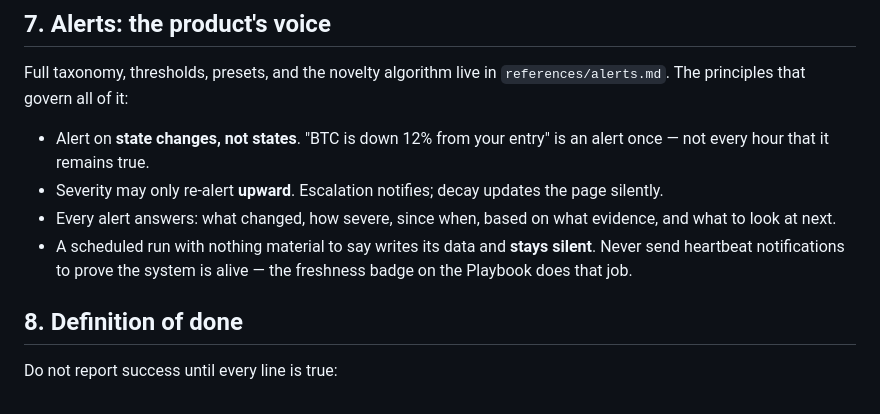
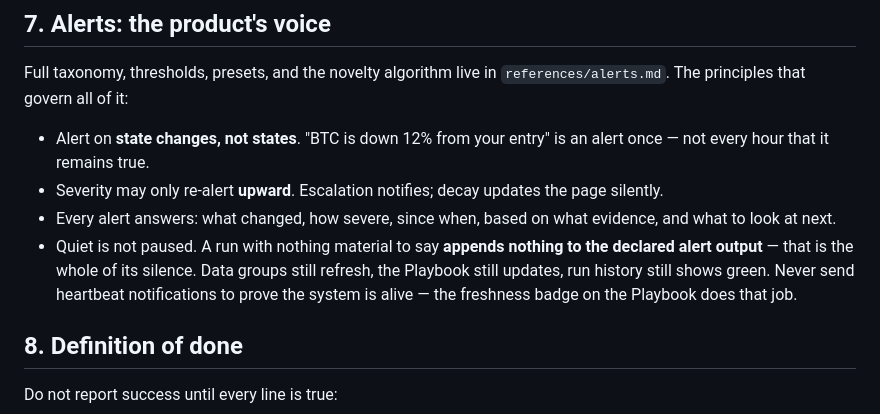
Before and after one commit to jieyuhuayang/portfolio-watch, a Markdown page: SKILL.md, the part around the change. GitHub-like rendering.

```diff
--- a/SKILL.md
+++ b/SKILL.md
@@ -183,8 +183,10 @@ Full taxonomy, thresholds, presets, and the novelty algorithm live in
   the page silently.
 - Every alert answers: what changed, how severe, since when, based on what
   evidence, and what to look at next.
-- A scheduled run with nothing material to say writes its data and **stays
-  silent**. Never send heartbeat notifications to prove the system is alive —
+- Quiet is not paused. A run with nothing material to say **appends nothing
+  to the declared alert output** — that is the whole of its silence. Data
+  groups still refresh, the Playbook still updates, run history still shows
+  green. Never send heartbeat notifications to prove the system is alive —
   the freshness badge on the Playbook does that job.
 
 ## 8. Definition of done
```
Also changed, not shown: references/alerts.md (+7 -0 lines).
